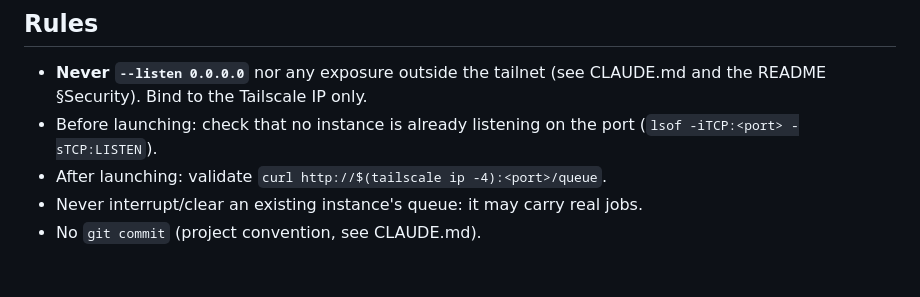
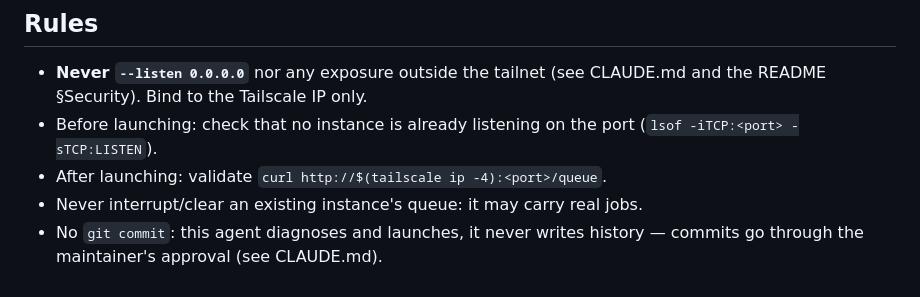
Before and after one commit to damienpjs/Komfy, a Markdown page: .claude/agents/comfy-server.md, the part around the change. GitHub-like rendering.

```diff
--- a/.claude/agents/comfy-server.md
+++ b/.claude/agents/comfy-server.md
@@ -98,4 +98,5 @@ the install's cwd with the data venv's python:
 - After launching: validate `curl http://$(tailscale ip -4):<port>/queue`.
 - Never interrupt/clear an existing instance's queue: it may carry real
   jobs.
-- No `git commit` (project convention, see CLAUDE.md).
+- No `git commit`: this agent diagnoses and launches, it never writes
+  history — commits go through the maintainer's approval (see CLAUDE.md).
```
Also changed, not shown: .claude/agents/challenger.md (added, +110 -0 lines), 1 other file.
